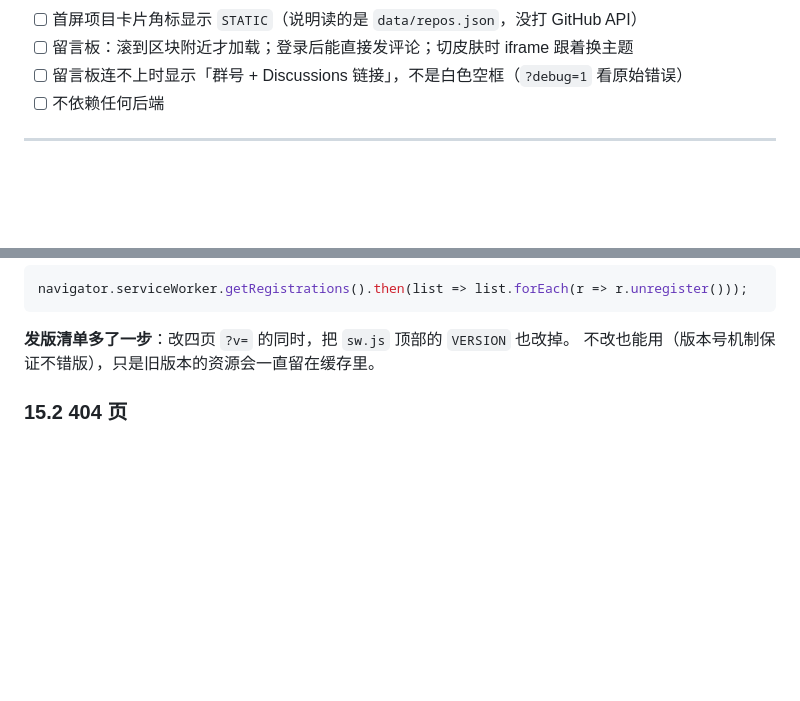
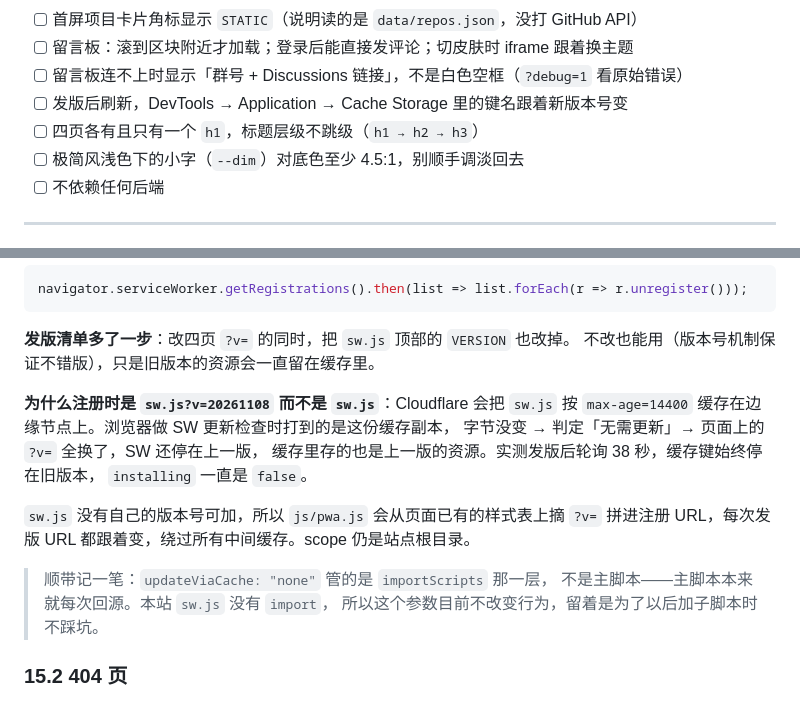
Before and after one commit to ghxiaochi/club-website, a Markdown page: README.md, 2 parts joined by grey strips. Rendered like a GitHub page; blank space fills up the shorter version.

Commit message:
docs(README): 记下发版时 sw.js 的缓存坑和三条验收项
- 15.1 补一段：为什么注册 URL 要带 ?v=，以及 updateViaCache 实际管的是
  importScripts（网上很多说法把它当成「主脚本绕过缓存」的开关，不对）
- 验收清单加三条：缓存键跟着版本号变、标题层级不跳级、极简风 --dim 别调淡回去

```diff
--- a/README.md
+++ b/README.md
@@ -599,6 +599,9 @@ Pages 会自动重新构建。如果页面还是旧版本，先强制刷新（`C
 - [ ] 首屏项目卡片角标显示 `STATIC`（说明读的是 `data/repos.json`，没打 GitHub API）
 - [ ] 留言板：滚到区块附近才加载；登录后能直接发评论；切皮肤时 iframe 跟着换主题
 - [ ] 留言板连不上时显示「群号 + Discussions 链接」，不是白色空框（`?debug=1` 看原始错误）
+- [ ] 发版后刷新，DevTools → Application → Cache Storage 里的键名跟着新版本号变
+- [ ] 四页各有且只有一个 `h1`，标题层级不跳级（`h1 → h2 → h3`）
+- [ ] 极简风浅色下的小字（`--dim`）对底色至少 4.5:1，别顺手调淡回去
 - [ ] 不依赖任何后端
 
 ---
@@ -649,6 +652,19 @@ navigator.serviceWorker.getRegistrations().then(list => list.forEach(r => r.unre
 
 **发版清单多了一步**：改四页 `?v=` 的同时，把 `sw.js` 顶部的 `VERSION` 也改掉。
 不改也能用（版本号机制保证不错版），只是旧版本的资源会一直留在缓存里。
+
+**为什么注册时是 `sw.js?v=20261108` 而不是 `sw.js`**：Cloudflare 会把 `sw.js`
+按 `max-age=14400` 缓存在边缘节点上。浏览器做 SW 更新检查时打到的是这份缓存副本，
+字节没变 → 判定「无需更新」→ 页面上的 `?v=` 全换了，SW 还停在上一版，
+缓存里存的也是上一版的资源。实测发版后轮询 38 秒，缓存键始终停在旧版本，
+`installing` 一直是 `false`。
+
+`sw.js` 没有自己的版本号可加，所以 `js/pwa.js` 会从页面已有的样式表上摘 `?v=`
+拼进注册 URL，每次发版 URL 都跟着变，绕过所有中间缓存。scope 仍是站点根目录。
+
+> 顺带记一笔：`updateViaCache: "none"` 管的是 `importScripts` 那一层，
+> 不是主脚本——主脚本本来就每次回源。本站 `sw.js` 没有 `import`，
+> 所以这个参数目前不改变行为，留着是为了以后加子脚本时不踩坑。
 
 ### 15.2 404 页
 
```
